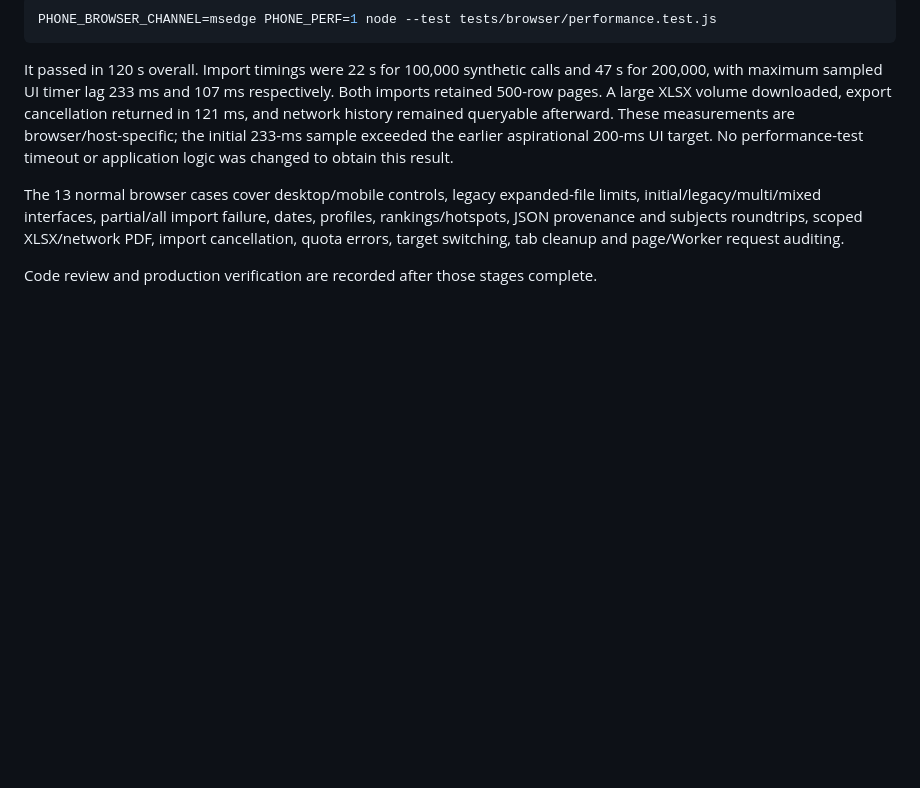
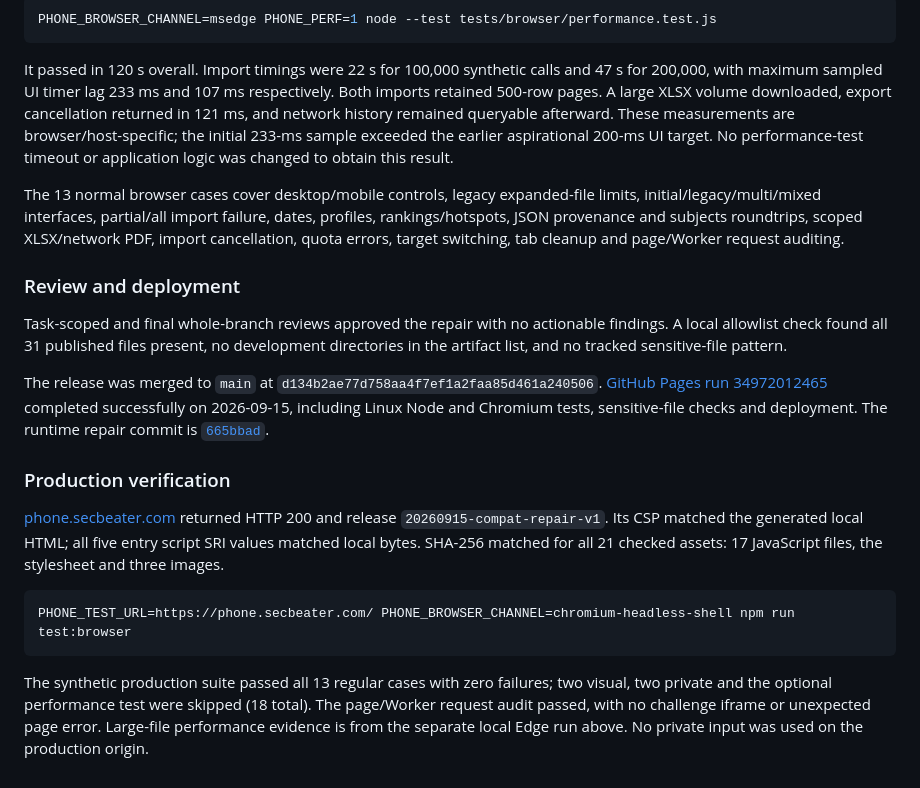
Before and after one commit to secbeater-dev/phone, a Markdown page: docs/verification-2026-09-15.md, the part around the change. GitHub-like rendering; blank space fills up the shorter version.

Commit message:
Record production release verification

````diff
--- a/docs/verification-2026-09-15.md
+++ b/docs/verification-2026-09-15.md
@@ -36,4 +36,18 @@ It passed in 120 s overall. Import timings were 22 s for 100,000 synthetic calls
 
 The 13 normal browser cases cover desktop/mobile controls, legacy expanded-file limits, initial/legacy/multi/mixed interfaces, partial/all import failure, dates, profiles, rankings/hotspots, JSON provenance and subjects roundtrips, scoped XLSX/network PDF, import cancellation, quota errors, target switching, tab cleanup and page/Worker request auditing.
 
-Code review and production verification are recorded after those stages complete.
+### Review and deployment
+
+Task-scoped and final whole-branch reviews approved the repair with no actionable findings. A local allowlist check found all 31 published files present, no development directories in the artifact list, and no tracked sensitive-file pattern.
+
+The release was merged to `main` at `d134b2ae77d758aa4f7ef1a2faa85d461a240506`. [GitHub Pages run 34972012465](https://github.com/secbeater-dev/phone/actions/runs/34972012465) completed successfully on 2026-09-15, including Linux Node and Chromium tests, sensitive-file checks and deployment. The runtime repair commit is [`665bbad`](https://github.com/secbeater-dev/phone/commit/665bbadd96ea052330f59696ac6869738c8b4651).
+
+### Production verification
+
+[phone.secbeater.com](https://phone.secbeater.com/) returned HTTP 200 and release `20260915-compat-repair-v1`. Its CSP matched the generated local HTML; all five entry script SRI values matched local bytes. SHA-256 matched for all 21 checked assets: 17 JavaScript files, the stylesheet and three images.
+
+```bash
+PHONE_TEST_URL=https://phone.secbeater.com/ PHONE_BROWSER_CHANNEL=chromium-headless-shell npm run test:browser
+```
+
+The synthetic production suite passed all 13 regular cases with zero failures; two visual, two private and the optional performance test were skipped (18 total). The page/Worker request audit passed, with no challenge iframe or unexpected page error. Large-file performance evidence is from the separate local Edge run above. No private input was used on the production origin.
````
Also changed, not shown: fullview.md (+1 -1 lines).
